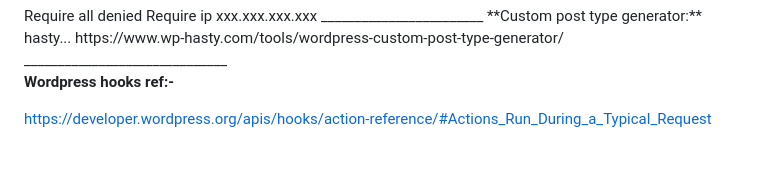
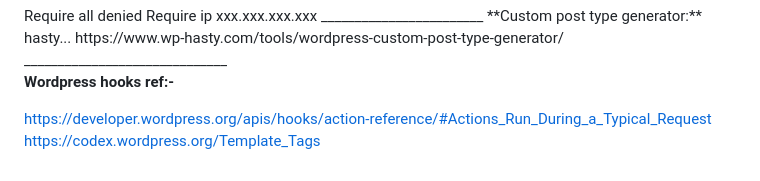
Before and after one commit to Anirban962/MilesIT_ANIRBAN_DAS, a Markdown page: README.md, the part around the change. GitHub-like rendering.

```diff
--- a/README.md
+++ b/README.md
@@ -111,3 +111,4 @@ ______________________________
 **Wordpress hooks ref:-**
 
 https://developer.wordpress.org/apis/hooks/action-reference/#Actions_Run_During_a_Typical_Request
+https://codex.wordpress.org/Template_Tags
```
